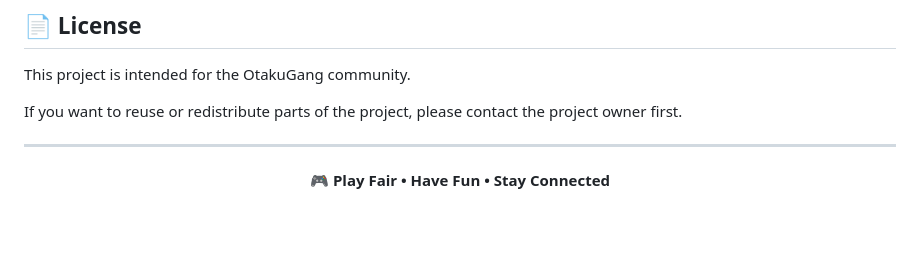
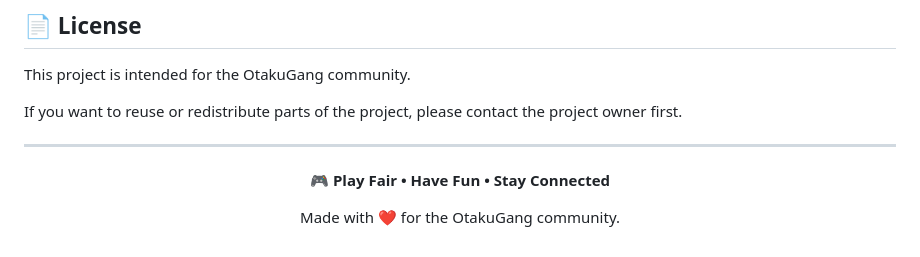
Before and after one commit to Madhukar2006/OtakuGang, a Markdown page: README.md, the part around the change. Rendered like a GitHub page; blank space fills up the shorter version.

```diff
--- a/README.md
+++ b/README.md
@@ -252,3 +252,7 @@ If you want to reuse or redistribute parts of the project, please contact the pr
 <p align="center">
   <strong>🎮 Play Fair • Have Fun • Stay Connected</strong>
 </p>
+
+<p align="center">
+  Made with ❤️ for the OtakuGang community.
+</p>
```
